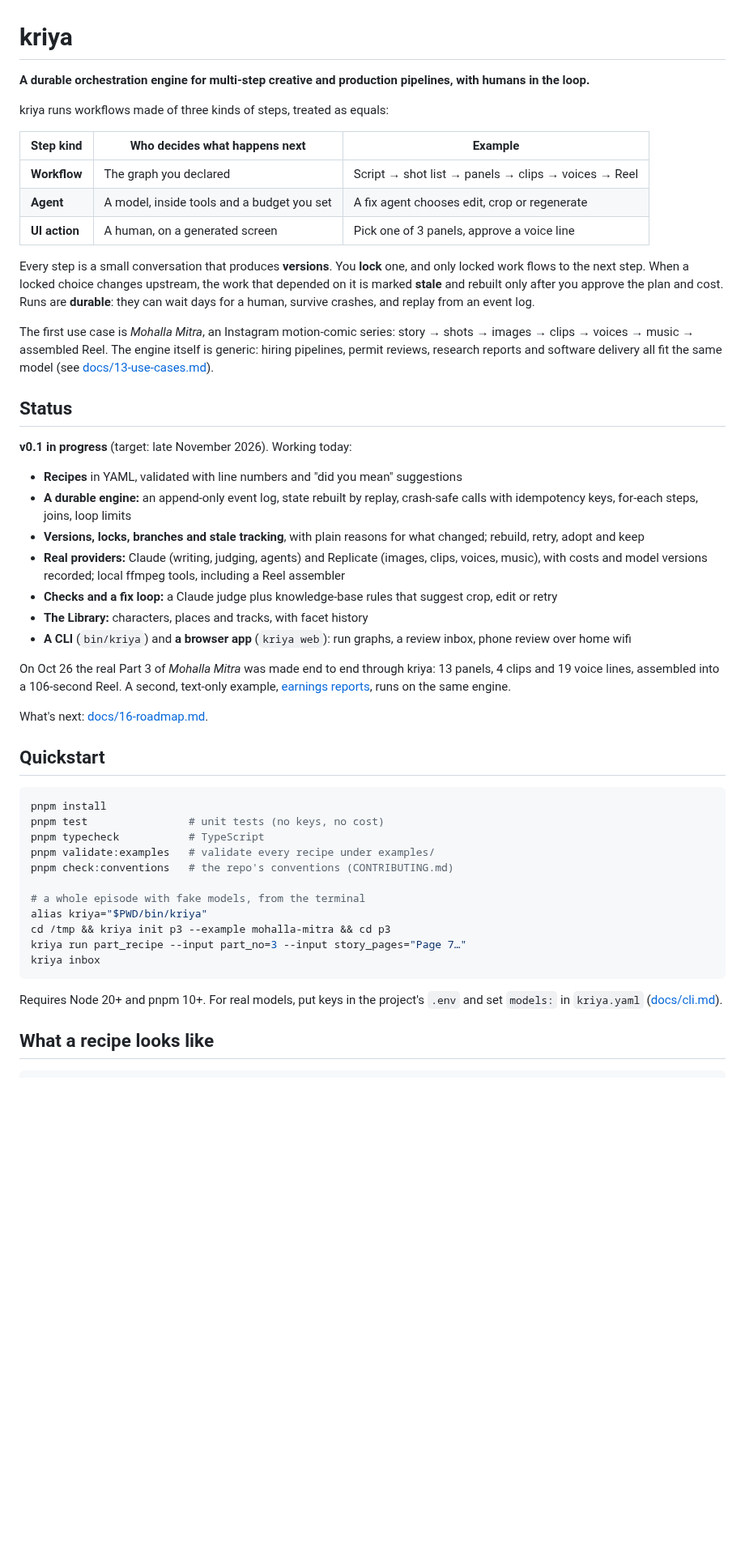
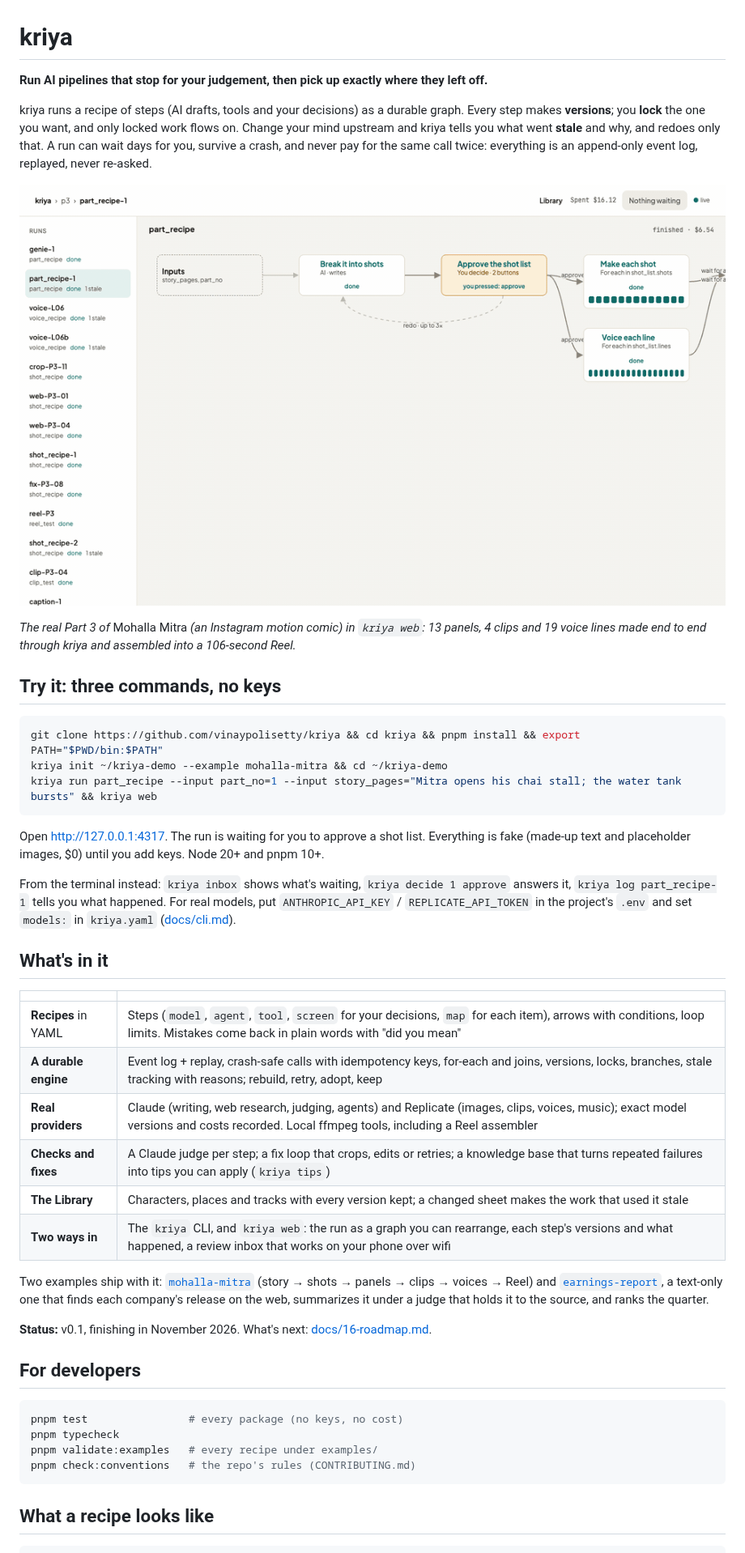
Before and after one commit to vinaypolisetty/kriya, a Markdown page: README.md, the part around one of its changes. Shown at 81% size. GitHub-like rendering; pictures changed too: docs/img/demo.gif (added); blank space fills up the shorter version.

Commit message:
Day 36: the README says what kriya is in a minute: demo GIF, three-command quickstart
Co-Authored-By: Claude Opus 5.5 <noreply@anthropic.com>

````diff
--- a/README.md
+++ b/README.md
@@ -1,52 +1,48 @@
 # kriya
 
-**A durable orchestration engine for multi-step creative and production pipelines, with humans in the loop.**
+**Run AI pipelines that stop for your judgement, then pick up exactly where they left off.**
 
-kriya runs workflows made of three kinds of steps, treated as equals:
+kriya runs a recipe of steps (AI drafts, tools and your decisions) as a durable graph. Every step makes **versions**; you **lock** the one you want, and only locked work flows on. Change your mind upstream and kriya tells you what went **stale** and why, and redoes only that. A run can wait days for you, survive a crash, and never pay for the same call twice: everything is an append-only event log, replayed, never re-asked.
 
-| Step kind | Who decides what happens next | Example |
-|---|---|---|
-| **Workflow** | The graph you declared | Script → shot list → panels → clips → voices → Reel |
-| **Agent** | A model, inside tools and a budget you set | A fix agent chooses edit, crop or regenerate |
-| **UI action** | A human, on a generated screen | Pick one of 3 panels, approve a voice line |
+![kriya web: a run as its graph, a step's versions and what happened, the Library](docs/img/demo.gif)
 
-Every step is a small conversation that produces **versions**. You **lock** one, and only locked work flows to the next step. When a locked choice changes upstream, the work that depended on it is marked **stale** and rebuilt only after you approve the plan and cost. Runs are **durable**: they can wait days for a human, survive crashes, and replay from an event log.
+*The real Part 3 of* Mohalla Mitra *(an Instagram motion comic) in `kriya web`: 13 panels, 4 clips and 19 voice lines made end to end through kriya and assembled into a 106-second Reel.*
 
-The first use case is *Mohalla Mitra*, an Instagram motion-comic series: story → shots → images → clips → voices → music → assembled Reel. The engine itself is generic: hiring pipelines, permit reviews, research reports and software delivery all fit the same model (see [docs/13-use-cases.md](docs/13-use-cases.md)).
-
-## Status
-
-**v0.1 in progress** (target: late November 2026). Working today:
-
-- **Recipes** in YAML, validated with line numbers and "did you mean" suggestions
-- **A durable engine:** an append-only event log, state rebuilt by replay, crash-safe calls with idempotency keys, for-each steps, joins, loop limits
-- **Versions, locks, branches and stale tracking**, with plain reasons for what changed; rebuild, retry, adopt and keep
-- **Real providers:** Claude (writing, judging, agents) and Replicate (images, clips, voices, music), with costs and model versions recorded; local ffmpeg tools, including a Reel assembler
-- **Checks and a fix loop:** a Claude judge plus knowledge-base rules that suggest crop, edit or retry
-- **The Library:** characters, places and tracks, with facet history
-- **A CLI** (`bin/kriya`) and **a browser app** (`kriya web`): run graphs, a review inbox, phone review over home wifi
-
-On Oct 26 the real Part 3 of *Mohalla Mitra* was made end to end through kriya: 13 panels, 4 clips and 19 voice lines, assembled into a 106-second Reel. A second, text-only example, [earnings reports](examples/earnings-report/README.md), runs on the same engine.
-
-What's next: [docs/16-roadmap.md](docs/16-roadmap.md).
-
-## Quickstart
+## Try it: three commands, no keys
 
 ```bash
-pnpm install
-pnpm test                # unit tests (no keys, no cost)
-pnpm typecheck           # TypeScript
-pnpm validate:examples   # validate every recipe under examples/
-pnpm check:conventions   # the repo's conventions (CONTRIBUTING.md)
-
-# a whole episode with fake models, from the terminal
-alias kriya="$PWD/bin/kriya"
-cd /tmp && kriya init p3 --example mohalla-mitra && cd p3
-kriya run part_recipe --input part_no=3 --input story_pages="Page 7…"
-kriya inbox
+git clone https://github.com/vinaypolisetty/kriya && cd kriya && pnpm install && export PATH="$PWD/bin:$PATH"
+kriya init ~/kriya-demo --example mohalla-mitra && cd ~/kriya-demo
+kriya run part_recipe --input part_no=1 --input story_pages="Mitra opens his chai stall; the water tank bursts" && kriya web
 ```
 
-Requires Node 20+ and pnpm 10+. For real models, put keys in the project's `.env` and set `models:` in `kriya.yaml` ([docs/cli.md](docs/cli.md)).
+Open http://127.0.0.1:4317. The run is waiting for you to approve a shot list. Everything is fake (made-up text and placeholder images, $0) until you add keys. Node 20+ and pnpm 10+.
+
+From the terminal instead: `kriya inbox` shows what's waiting, `kriya decide 1 approve` answers it, `kriya log part_recipe-1` tells you what happened. For real models, put `ANTHROPIC_API_KEY` / `REPLICATE_API_TOKEN` in the project's `.env` and set `models:` in `kriya.yaml` ([docs/cli.md](docs/cli.md)).
+
+## What's in it
+
+| | |
+|---|---|
+| **Recipes** in YAML | Steps (`model`, `agent`, `tool`, `screen` for your decisions, `map` for each item), arrows with conditions, loop limits. Mistakes come back in plain words with "did you mean" |
+| **A durable engine** | Event log + replay, crash-safe calls with idempotency keys, for-each and joins, versions, locks, branches, stale tracking with reasons; rebuild, retry, adopt, keep |
+| **Real providers** | Claude (writing, web research, judging, agents) and Replicate (images, clips, voices, music); exact model versions and costs recorded. Local ffmpeg tools, including a Reel assembler |
+| **Checks and fixes** | A Claude judge per step; a fix loop that crops, edits or retries; a knowledge base that turns repeated failures into tips you can apply (`kriya tips`) |
+| **The Library** | Characters, places and tracks with every version kept; a changed sheet makes the work that used it stale |
+| **Two ways in** | The `kriya` CLI, and `kriya web`: the run as a graph you can rearrange, each step's versions and what happened, a review inbox that works on your phone over wifi |
+
+Two examples ship with it: [`mohalla-mitra`](examples/mohalla-mitra) (story → shots → panels → clips → voices → Reel) and [`earnings-report`](examples/earnings-report/README.md), a text-only one that finds each company's release on the web, summarizes it under a judge that holds it to the source, and ranks the quarter.
+
+**Status:** v0.1, finishing in November 2026. What's next: [docs/16-roadmap.md](docs/16-roadmap.md).
+
+## For developers
+
+```bash
+pnpm test                # every package (no keys, no cost)
+pnpm typecheck
+pnpm validate:examples   # every recipe under examples/
+pnpm check:conventions   # the repo's rules (CONTRIBUTING.md)
+```
 
 ## What a recipe looks like
 
````
Also changed, not shown: other parts of README.md (+1 -1 lines).
